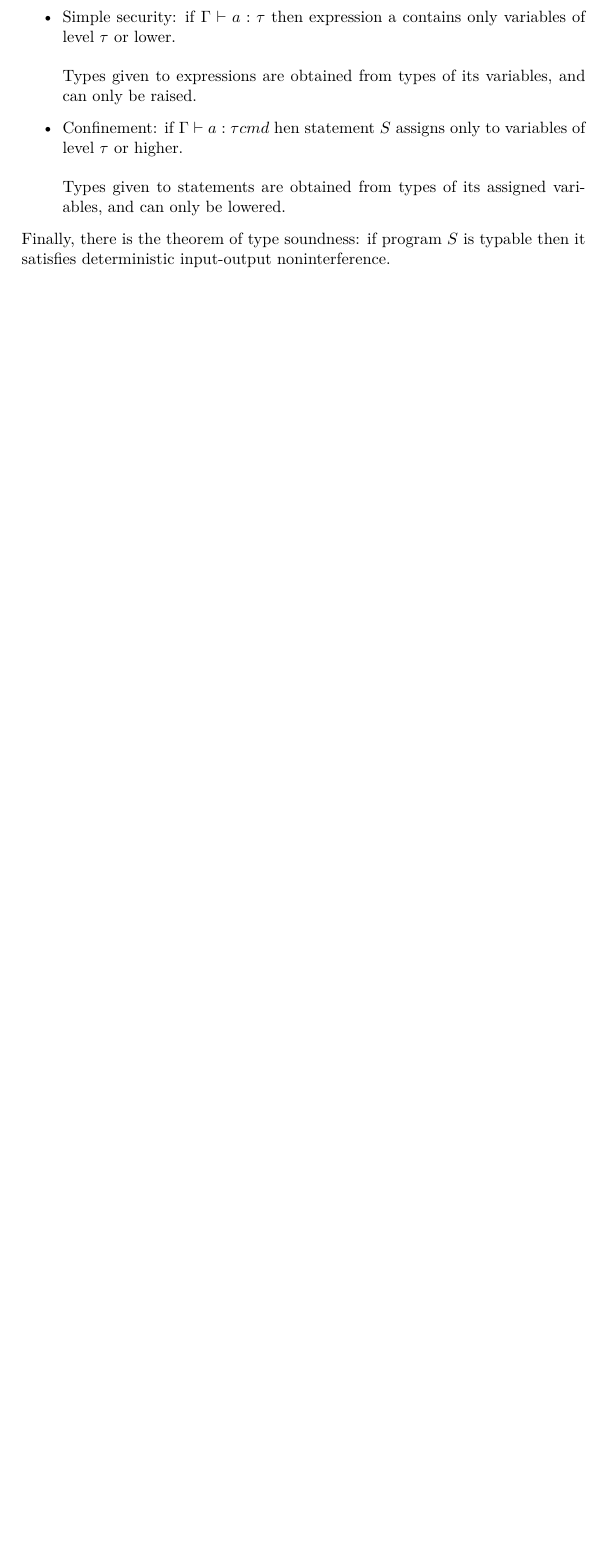
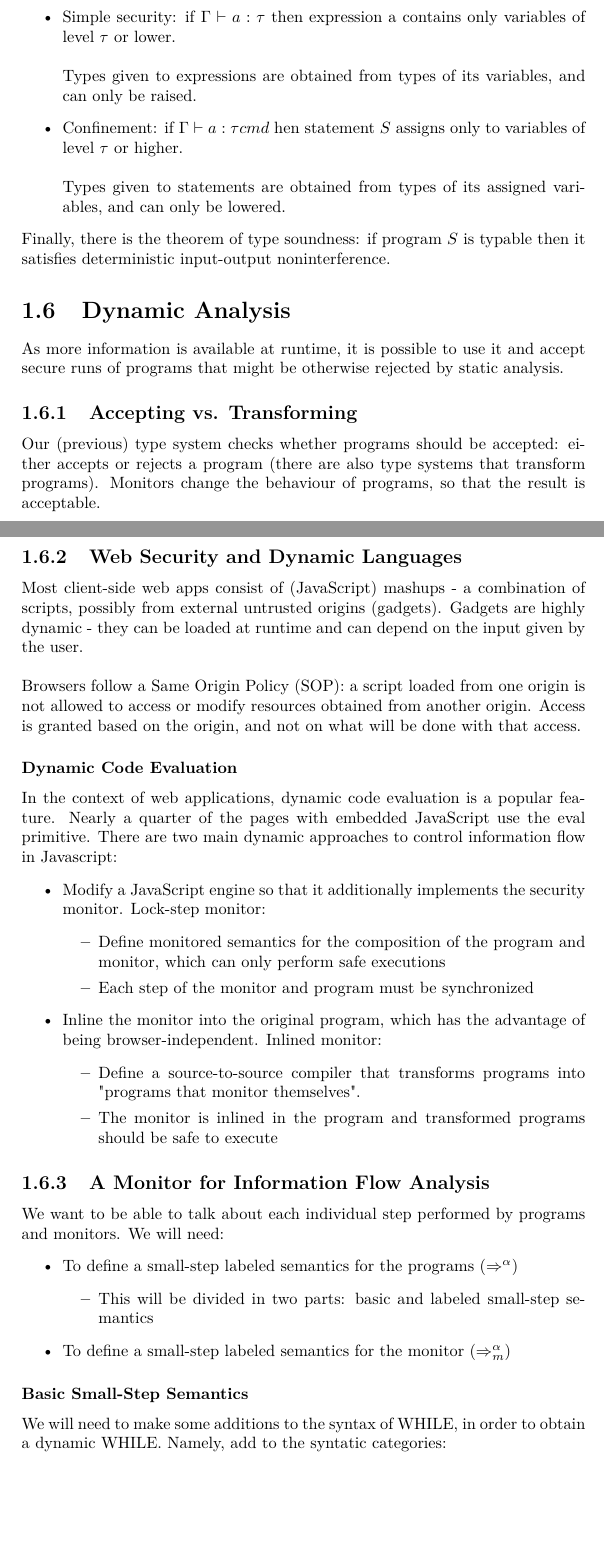
Before and after one commit to joaorsmatos02/resumos, a LaTeX document (m1/s1/ssof/SSof.tex): part of page 17 of 34 before the commit and two parts of pages 17 and 18 of 40 after it, the two joined at a grey line, cut so that both start at the same text, the shorter picture padded with empty space. The pictures show the PDF file m1/s1/ssof/SSof.pdf that the author committed with the source.

Commit message:
update ssof lbs5

```diff
--- a/m1/s1/ssof/SSof.tex
+++ b/m1/s1/ssof/SSof.tex
@@ -333,3 +333,41 @@ Types given to expressions are obtained from types of its variables, and can onl
 Types given to statements are obtained from types of its assigned variables, and can only be lowered.
 \end{itemize}
 Finally, there is the theorem of type soundness: if program $S$ is typable then it satisfies deterministic input-output noninterference.
+
+\section{Dynamic Analysis}
+As more information is available at runtime, it is possible to use it and accept secure runs of programs that might be otherwise rejected by static analysis.
+\subsection{Accepting vs. Transforming}
+Our (previous) type system checks whether programs should be accepted: either accepts or rejects a program (there are also type systems that transform programs). Monitors change the behaviour of programs, so that the result is acceptable.
+\subsection{Web Security and Dynamic Languages}
+Most client-side web apps consist of (JavaScript) mashups - a combination of scripts, possibly from external untrusted origins (gadgets). Gadgets are highly dynamic - they can be loaded at runtime and can depend on the input given by the user.\\
+\\
+Browsers follow a Same Origin Policy (SOP): a script loaded from one origin is not allowed to access or modify resources obtained from another origin. Access is granted based on the origin, and not on what will be done with that access.
+\subsubsection{Dynamic Code Evaluation}
+In the context of web applications, dynamic code evaluation is a popular feature. Nearly a quarter of the pages with embedded JavaScript use the eval primitive. There are two main dynamic approaches to control information flow in Javascript:
+\begin{itemize}
+\item Modify a JavaScript engine so that it additionally implements the security monitor. Lock-step monitor:
+\begin{itemize}
+\item Define monitored semantics for the composition of the program and monitor, which can only perform safe executions
+\item Each step of the monitor and program must be synchronized
+\end{itemize}
+\item Inline the monitor into the original program, which has the advantage of being browser-independent. Inlined monitor:
+\begin{itemize}
+\item Define a source-to-source compiler that transforms programs into "programs that monitor themselves".
+\item The monitor is inlined in the program and transformed programs should be safe to execute
+\end{itemize}
+\end{itemize}
+\subsection{A Monitor for Information Flow Analysis}
+We want to be able to talk about each individual step performed by programs and monitors. We will need:
+\begin{itemize}
+\item To define a small-step labeled semantics for the programs ($\Rightarrow^\alpha$)
+\begin{itemize}
+\item This will be divided in two parts: basic and labeled small-step semantics
+\end{itemize}
+\item To define a small-step labeled semantics for the monitor ($\Rightarrow_m^\alpha$)
+\end{itemize}
+\subsubsection{Basic Small-Step Semantics}
+We will need to make some additions to the syntax of WHILE, in order to obtain a dynamic WHILE. Namely, add to the syntatic categories:
+\begin{figure}[H]
+\centering
+\includegraphics[scale=0.4]{28.png}
+\end{figure}
@@ -335,0 +429,9 @@ Finally, there is the theorem of type soundness: if program $S$ is typable then
+\begin{figure}[H]
+\centering
+\includegraphics[scale=0.4]{34.png}
+\end{figure}
+Lock-step monitored semantics compose ($|_m$) the executions of the program and the monitor:
+\begin{figure}[H]
+\centering
+\includegraphics[scale=0.4]{345.png}
+\end{figure}
```
Also changed, not shown: m1/s1/ssof/25.png (added), m1/s1/ssof/26.png (added), m1/s1/ssof/27.png (added), m1/s1/ssof/28.png (added), m1/s1/ssof/29.png (added), m1/s1/ssof/30.png (added), m1/s1/ssof/31.png (added), m1/s1/ssof/32.png (added), m1/s1/ssof/33.png (added), m1/s1/ssof/34.png (added), m1/s1/ssof/345.png (added), m1/s1/ssof/35.png (added), m1/s1/ssof/36.png (added), m1/s1/ssof/SSof.pdf, 1 more files.
